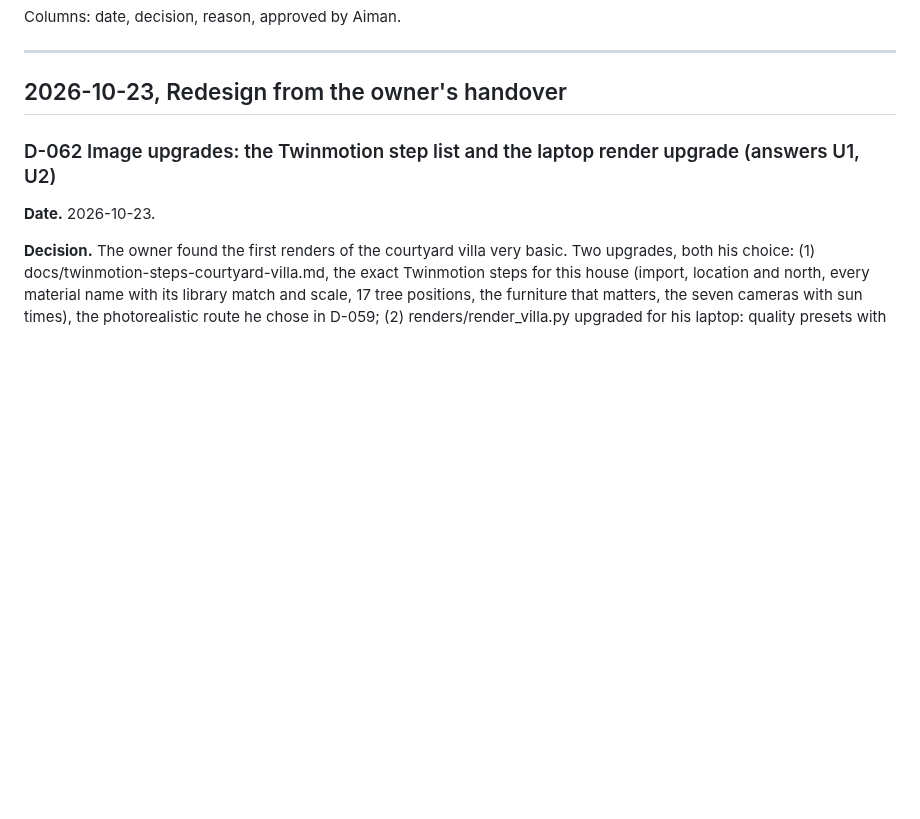
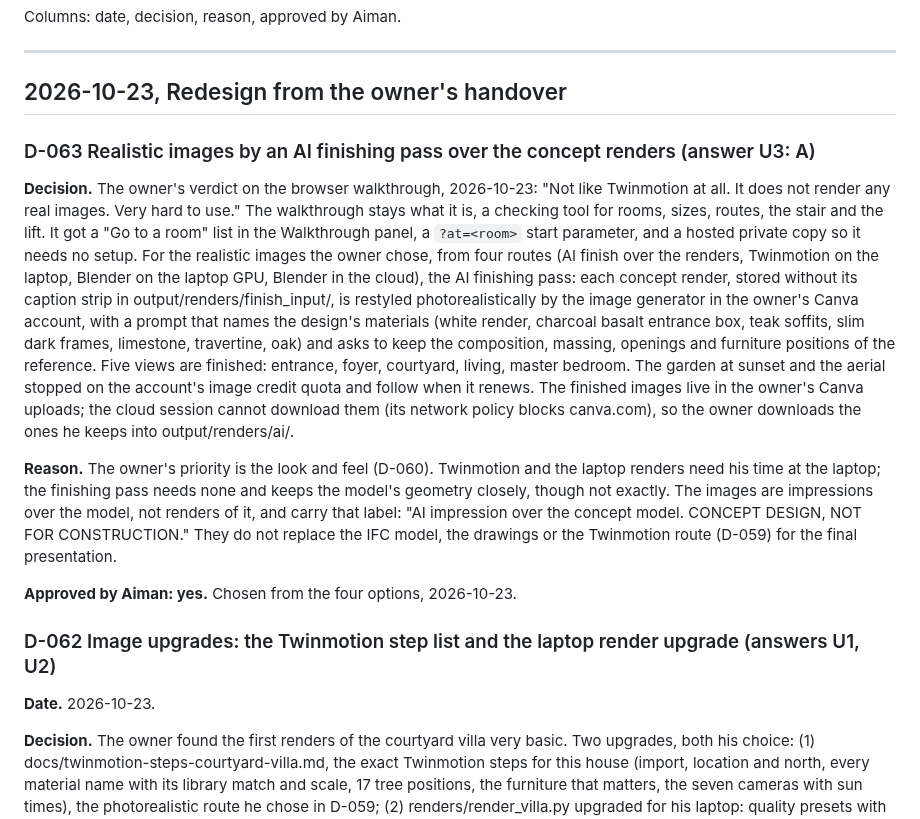
Before and after one commit to AimanSadeq/villa-jebel-ali-hills-dubai, a Markdown page: docs/decisions.md, the part around the change. GitHub-like rendering; blank space fills up the shorter version.

Commit message:
D-063: realistic images by an AI finishing pass over the concept renders (answer U3: A)
Five of the seven views finished in the owner's Canva account; the garden
at sunset and the aerial wait for the image credits. OI-30 records where
the images live and what closes it.

Co-Authored-By: Claude Fable 5.1 <noreply@anthropic.com>
Claude-Session: https://claude.ai/code/session_017Wh1pxSjQ6YNDTSHL6NB8m

```diff
--- a/docs/decisions.md
+++ b/docs/decisions.md
@@ -7,6 +7,37 @@ Columns: date, decision, reason, approved by Aiman.
 ---
 
 ## 2026-10-23, Redesign from the owner's handover
+
+### D-063 Realistic images by an AI finishing pass over the concept renders (answer U3: A)
+
+**Decision.** The owner's verdict on the browser walkthrough, 2026-10-23: "Not
+like Twinmotion at all. It does not render any real images. Very hard to use."
+The walkthrough stays what it is, a checking tool for rooms, sizes, routes, the
+stair and the lift. It got a "Go to a room" list in the Walkthrough panel, a
+`?at=<room>` start parameter, and a hosted private copy so it needs no setup.
+For the realistic images the owner chose, from four routes (AI finish over the
+renders, Twinmotion on the laptop, Blender on the laptop GPU, Blender in the
+cloud), the AI finishing pass: each concept render, stored without its caption
+strip in output/renders/finish_input/, is restyled photorealistically by the
+image generator in the owner's Canva account, with a prompt that names the
+design's materials (white render, charcoal basalt entrance box, teak soffits,
+slim dark frames, limestone, travertine, oak) and asks to keep the composition,
+massing, openings and furniture positions of the reference. Five views are
+finished: entrance, foyer, courtyard, living, master bedroom. The garden at
+sunset and the aerial stopped on the account's image credit quota and follow
+when it renews. The finished images live in the owner's Canva uploads; the
+cloud session cannot download them (its network policy blocks canva.com), so
+the owner downloads the ones he keeps into output/renders/ai/.
+
+**Reason.** The owner's priority is the look and feel (D-060). Twinmotion and
+the laptop renders need his time at the laptop; the finishing pass needs none
+and keeps the model's geometry closely, though not exactly. The images are
+impressions over the model, not renders of it, and carry that label: "AI
+impression over the concept model. CONCEPT DESIGN, NOT FOR CONSTRUCTION."
+They do not replace the IFC model, the drawings or the Twinmotion route
+(D-059) for the final presentation.
+
+**Approved by Aiman: yes.** Chosen from the four options, 2026-10-23.
 
 ### D-062 Image upgrades: the Twinmotion step list and the laptop render upgrade (answers U1, U2)
 
```
Also changed, not shown: docs/open-items.md (+20 -1 lines), docs/redesign-decisions.md (+1 -0 lines).
